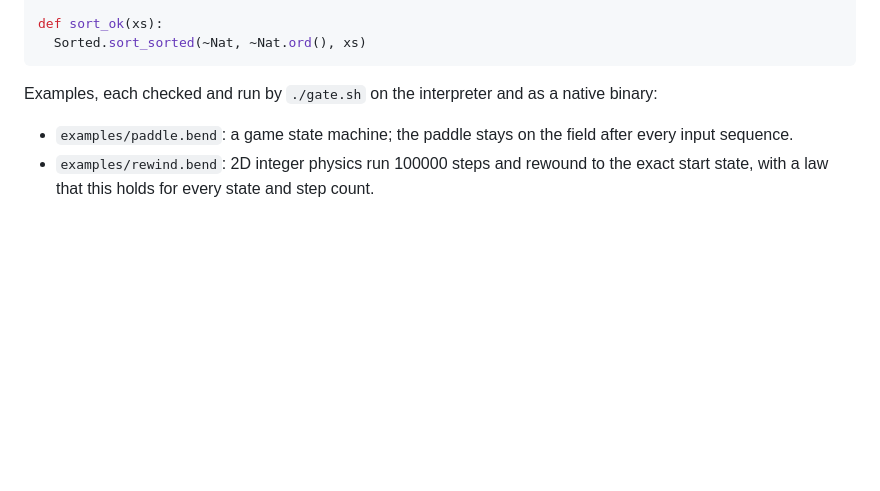
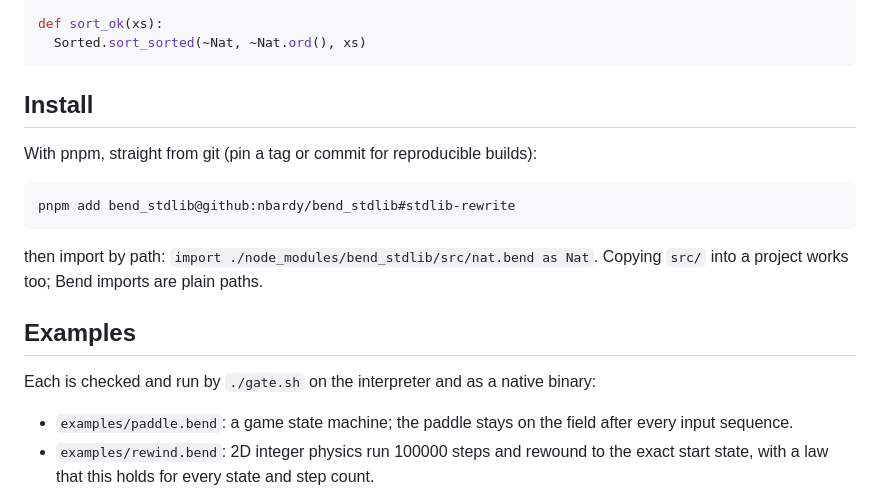
Before and after one commit to nbardy/bend_stdlib, a Markdown page: README.md, the part around the change. Rendered like a GitHub page; blank space fills up the shorter version.

Commit message:
README: install with pnpm from git
Co-Authored-By: Claude Opus 5.5 (1M context) <noreply@anthropic.com>

````diff
--- a/README.md
+++ b/README.md
@@ -20,8 +20,21 @@ def sort_ok(xs):
   Sorted.sort_sorted(~Nat, ~Nat.ord(), xs)
 ```
 
-Examples, each checked and run by `./gate.sh` on the interpreter and as
-a native binary:
+## Install
+
+With pnpm, straight from git (pin a tag or commit for reproducible builds):
+
+```sh
+pnpm add bend_stdlib@github:nbardy/bend_stdlib#stdlib-rewrite
+```
+
+then import by path: `import ./node_modules/bend_stdlib/src/nat.bend as Nat`.
+Copying `src/` into a project works too; Bend imports are plain paths.
+
+## Examples
+
+Each is checked and run by `./gate.sh` on the interpreter and as a
+native binary:
 
 - `examples/paddle.bend`: a game state machine; the paddle stays on the
   field after every input sequence.
````
